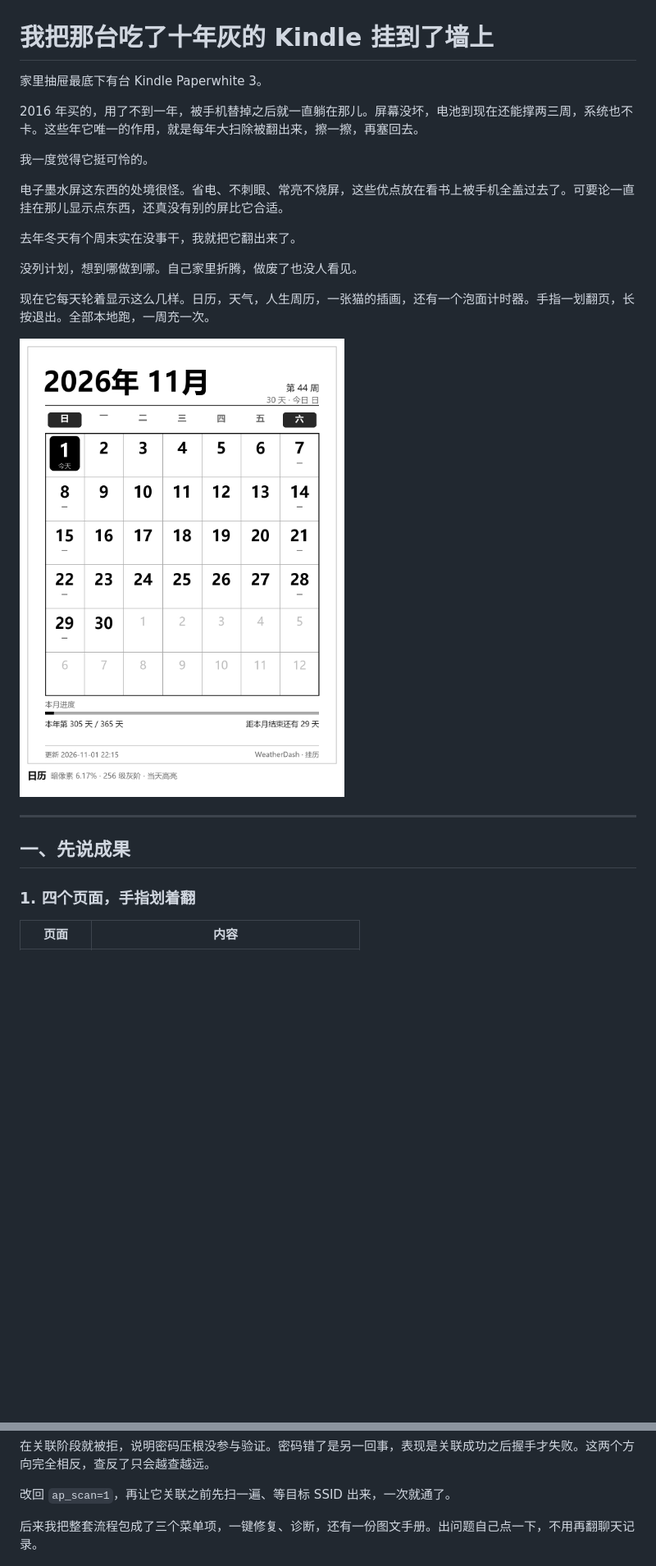
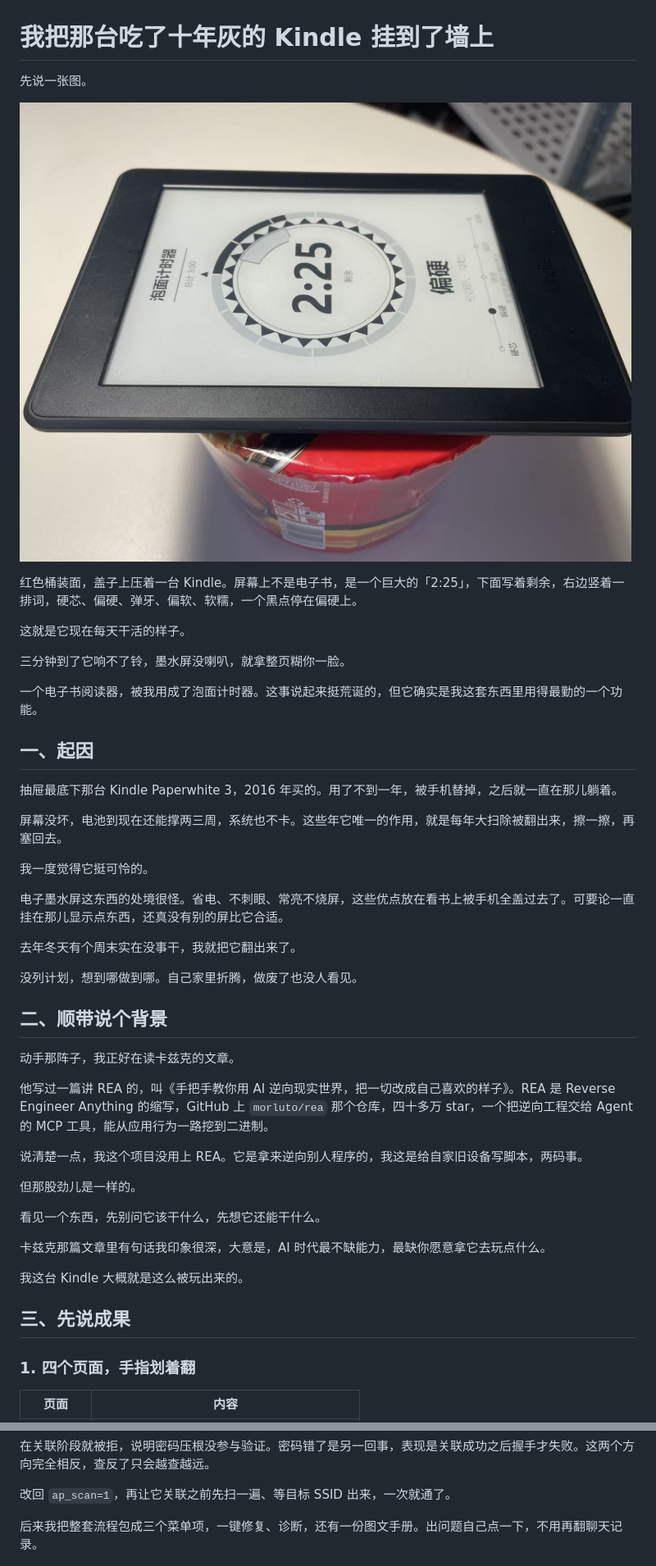
Before and after one commit to xishaochen/kindle-dashboard, a Markdown page: ARTICLE.md, 2 parts joined by grey strips. Shown at 82% size. Rendered like a GitHub page; pictures changed too: images/fig10-ramen-real.jpg (added); blank space fills up the shorter version.

Commit message:
开篇改用泡面计时器实拍图做钩子，补卡兹克文章与 REA 项目背景

```diff
--- a/ARTICLE.md
+++ b/ARTICLE.md
@@ -1,8 +1,22 @@
 # 我把那台吃了十年灰的 Kindle 挂到了墙上
 
-家里抽屉最底下有台 Kindle Paperwhite 3。
+先说一张图。
 
-2016 年买的，用了不到一年，被手机替掉之后就一直躺在那儿。屏幕没坏，电池到现在还能撑两三周，系统也不卡。这些年它唯一的作用，就是每年大扫除被翻出来，擦一擦，再塞回去。
+![Kindle 盖在桶装泡面上，屏幕显示泡面计时器](images/fig10-ramen-real.jpg)
+
+红色桶装面，盖子上压着一台 Kindle。屏幕上不是电子书，是一个巨大的「2:25」，下面写着剩余，右边竖着一排词，硬芯、偏硬、弹牙、偏软、软糯，一个黑点停在偏硬上。
+
+这就是它现在每天干活的样子。
+
+三分钟到了它响不了铃，墨水屏没喇叭，就拿整页糊你一脸。
+
+一个电子书阅读器，被我用成了泡面计时器。这事说起来挺荒诞的，但它确实是我这套东西里用得最勤的一个功能。
+
+## 一、起因
+
+抽屉最底下那台 Kindle Paperwhite 3，2016 年买的。用了不到一年，被手机替掉，之后就一直在那儿躺着。
+
+屏幕没坏，电池到现在还能撑两三周，系统也不卡。这些年它唯一的作用，就是每年大扫除被翻出来，擦一擦，再塞回去。
 
 我一度觉得它挺可怜的。
 
@@ -12,13 +26,23 @@
 
 没列计划，想到哪做到哪。自己家里折腾，做废了也没人看见。
 
-现在它每天轮着显示这么几样。日历，天气，人生周历，一张猫的插画，还有一个泡面计时器。手指一划翻页，长按退出。全部本地跑，一周充一次。
+## 二、顺带说个背景
 
-![日历页](images/fig1-calendar.png)
+动手那阵子，我正好在读卡兹克的文章。
 
----
+他写过一篇讲 REA 的，叫《手把手教你用 AI 逆向现实世界，把一切改成自己喜欢的样子》。REA 是 Reverse Engineer Anything 的缩写，GitHub 上 `morluto/rea` 那个仓库，四十多万 star，一个把逆向工程交给 Agent 的 MCP 工具，能从应用行为一路挖到二进制。
 
-## 一、先说成果
+说清楚一点，我这个项目没用上 REA。它是拿来逆向别人程序的，我这是给自家旧设备写脚本，两码事。
+
+但那股劲儿是一样的。
+
+看见一个东西，先别问它该干什么，先想它还能干什么。
+
+卡兹克那篇文章里有句话我印象很深，大意是，AI 时代最不缺能力，最缺你愿意拿它去玩点什么。
+
+我这台 Kindle 大概就是这么被玩出来的。
+
+## 三、先说成果
 
 ### 1. 四个页面，手指划着翻
 
@@ -70,7 +96,7 @@ Added BSSID 00:00:00:00:00:00 into blacklist
 
 改回 `ap_scan=1`，再让它关联之前先扫一遍、等目标 SSID 出来，一次就通了。
 
-后来我把整套流程包成了三个菜单项，一键修复、诊断，还有一份图文手册。出问题自己点一下，不用再翻聊天记录。
+后来我把整套流程包成三个菜单项，一键修复、诊断，还有一份图文手册。出问题自己点一下，不用再翻聊天记录。
 
 ![手册页](images/fig5-manual.png)
 
```
Also changed, not shown: other parts of ARTICLE.md (+11 -13 lines).
